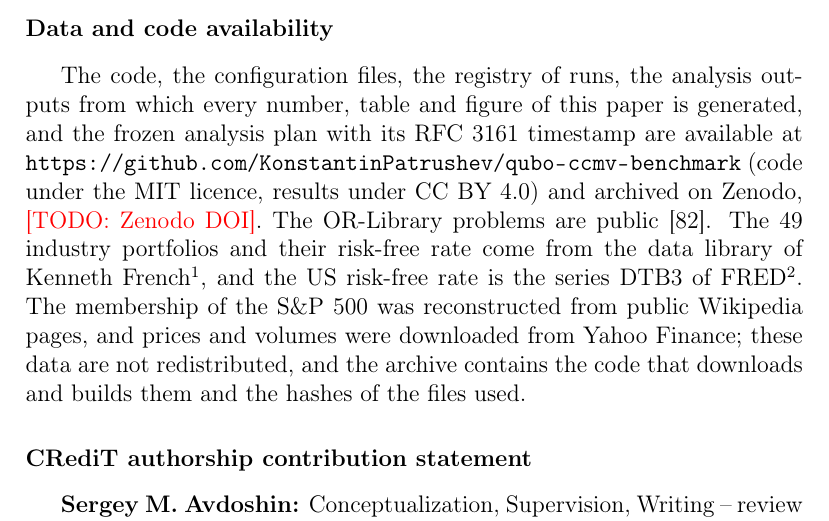
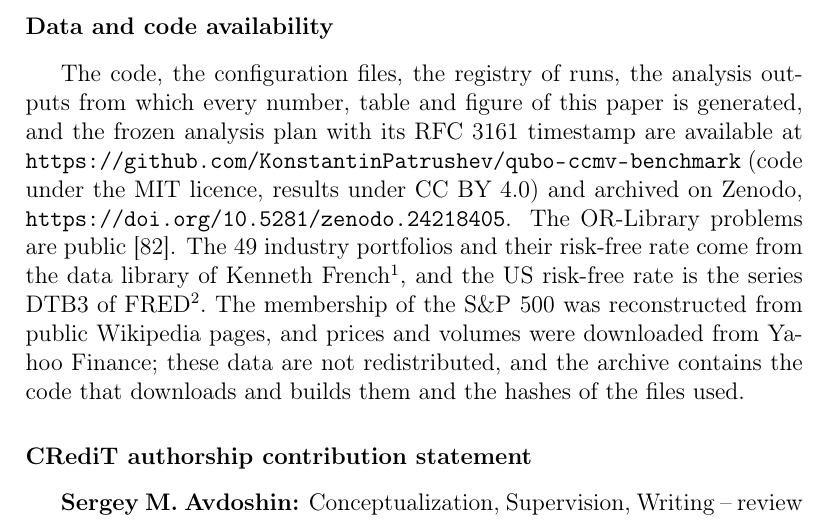
Before and after one commit to KonstantinPatrushev/qubo-ccmv-benchmark, a LaTeX paper (paper/main.tex): part of page 32 of 45, cut so that both start at the same text. Compiled offline with pdfLaTeX.

Commit message:
Zenodo DOI in the README, the citation file and the paper (v1.0.1)
The archive on Zenodo: https://doi.org/10.5281/zenodo.24218405 (all versions). The README no longer says that the
paper was submitted (it is in preparation). Snapshot of commit fd91875 of the development repository.

Co-Authored-By: Claude Opus 5.5 <noreply@anthropic.com>

```diff
--- a/paper/main.tex
+++ b/paper/main.tex
@@ -77,7 +77,8 @@ pre-registration
 The code, the configuration files, the registry of runs, the analysis outputs from which every number, table and figure
 of this paper is generated, and the frozen analysis plan with its RFC~3161 timestamp are available at
 \url{https://github.com/KonstantinPatrushev/qubo-ccmv-benchmark} (code under the MIT licence, results under CC BY 4.0) % num-ok: licence name
-and archived on Zenodo, \todo{Zenodo DOI}. The OR-Library problems are public~\cite{beasley1990orlibrary}. The 49 industry
+and archived on Zenodo, \url{https://doi.org/10.5281/zenodo.24218405}. The OR-Library problems are
+public~\cite{beasley1990orlibrary}. The 49 industry
 portfolios and their risk-free rate come from the data library of Kenneth
 French\footnote{\url{https://mba.tuck.dartmouth.edu/pages/faculty/ken.french/data_library.html}}, and the US
 risk-free rate is the series DTB3 of FRED\footnote{\url{https://fred.stlouisfed.org/series/DTB3}}. The membership of
```
Also changed, not shown: README.md, 1 other file.
